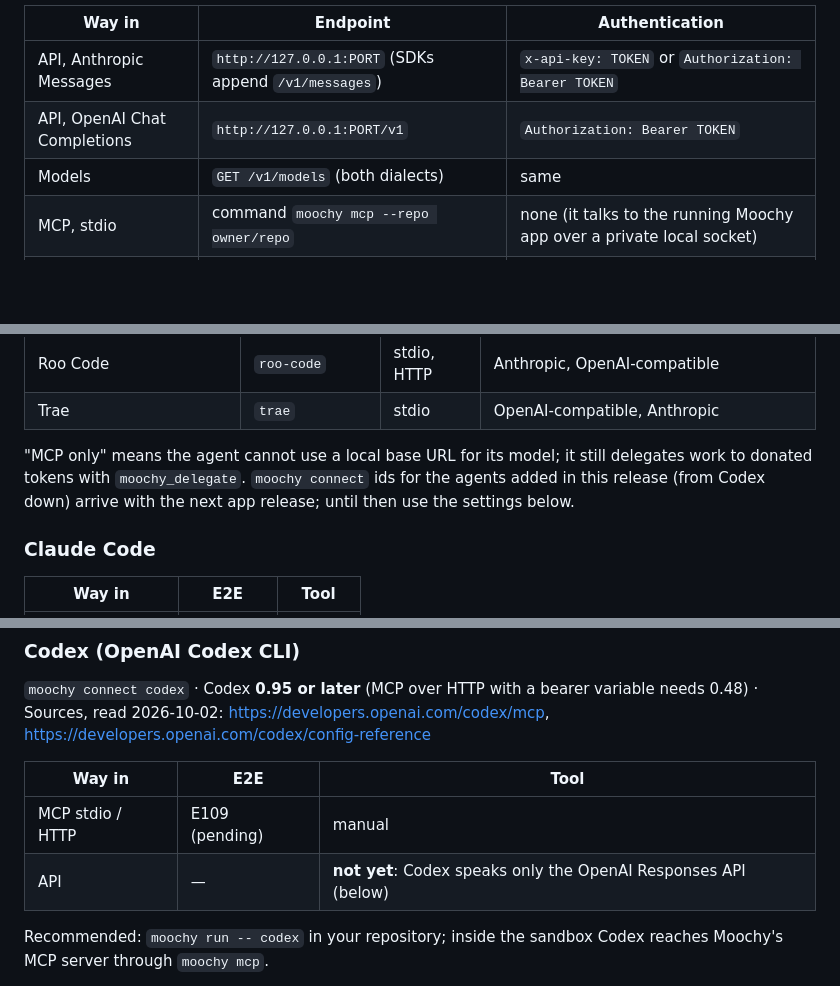
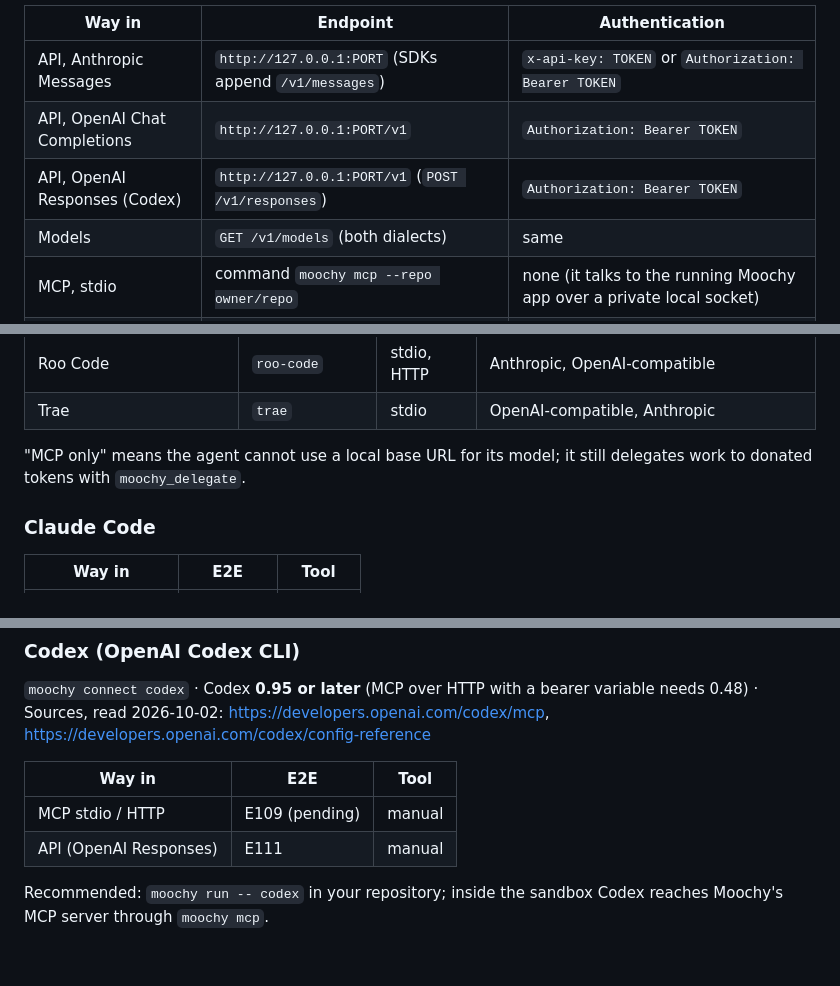
Before and after one commit to moochy-dev/moochy-cli, a Markdown page: docs/guides/integrations.md, 3 parts joined by grey strips. GitHub-like rendering; blank space fills up the shorter version.

```diff
--- a/docs/guides/integrations.md
+++ b/docs/guides/integrations.md
@@ -24,6 +24,7 @@ export MOOCHY_TOKEN="$(moochy env --repo owner/repo --json | jq -r .token)"
 |---|---|---|
 | API, Anthropic Messages | `http://127.0.0.1:PORT` (SDKs append `/v1/messages`) | `x-api-key: TOKEN` or `Authorization: Bearer TOKEN` |
 | API, OpenAI Chat Completions | `http://127.0.0.1:PORT/v1` | `Authorization: Bearer TOKEN` |
+| API, OpenAI Responses (Codex) | `http://127.0.0.1:PORT/v1` (`POST /v1/responses`) | `Authorization: Bearer TOKEN` |
 | Models | `GET /v1/models` (both dialects) | same |
 | MCP, stdio | command `moochy mcp --repo owner/repo` | none (it talks to the running Moochy app over a private local socket) |
 | MCP, Streamable HTTP | `http://127.0.0.1:PORT/mcp` | `Authorization: Bearer TOKEN` |
@@ -90,7 +91,7 @@ In the tables below, **E2E** names the scenario that covers the way in a snippet
 | Roo Code | `roo-code` | stdio, HTTP | Anthropic, OpenAI-compatible |
 | Trae | `trae` | stdio | OpenAI-compatible, Anthropic |
 
-"MCP only" means the agent cannot use a local base URL for its model; it still delegates work to donated tokens with `moochy_delegate`. `moochy connect` ids for the agents added in this release (from Codex down) arrive with the next app release; until then use the settings below.
+"MCP only" means the agent cannot use a local base URL for its model; it still delegates work to donated tokens with `moochy_delegate`.
 
 ### Claude Code
 
@@ -391,7 +392,7 @@ The `openai/` prefix tells Aider to use the OpenAI-compatible endpoint; the rest
 | Way in | E2E | Tool |
 |---|---|---|
 | MCP stdio / HTTP | E109 (pending) | manual |
-| API | — | **not yet**: Codex speaks only the OpenAI Responses API (below) |
+| API (OpenAI Responses) | E111 | manual |
 
 Recommended: `moochy run -- codex` in your repository; inside the sandbox Codex reaches Moochy's MCP server through `moochy mcp`.
 
```
Also changed, not shown: other parts of docs/guides/integrations.md (+8 -4 lines).
